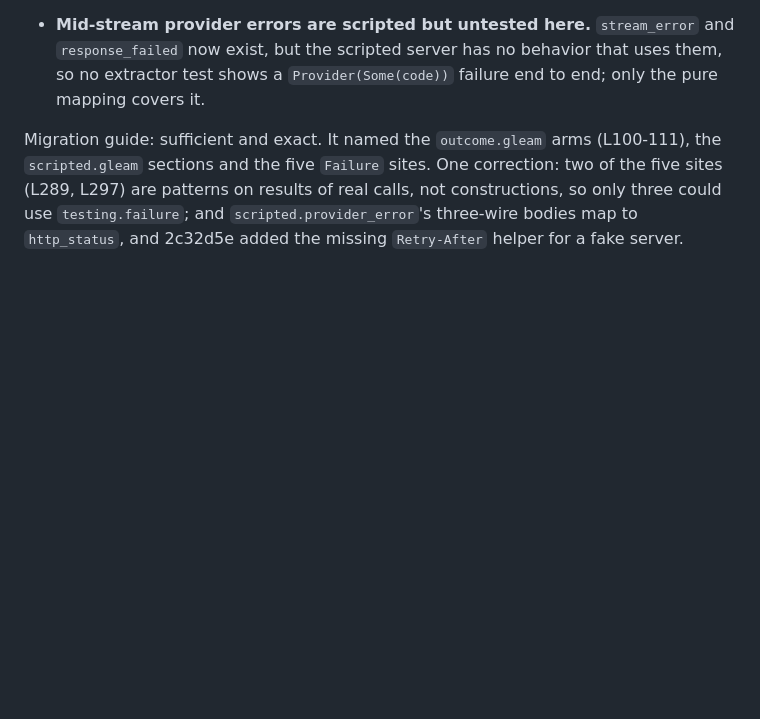
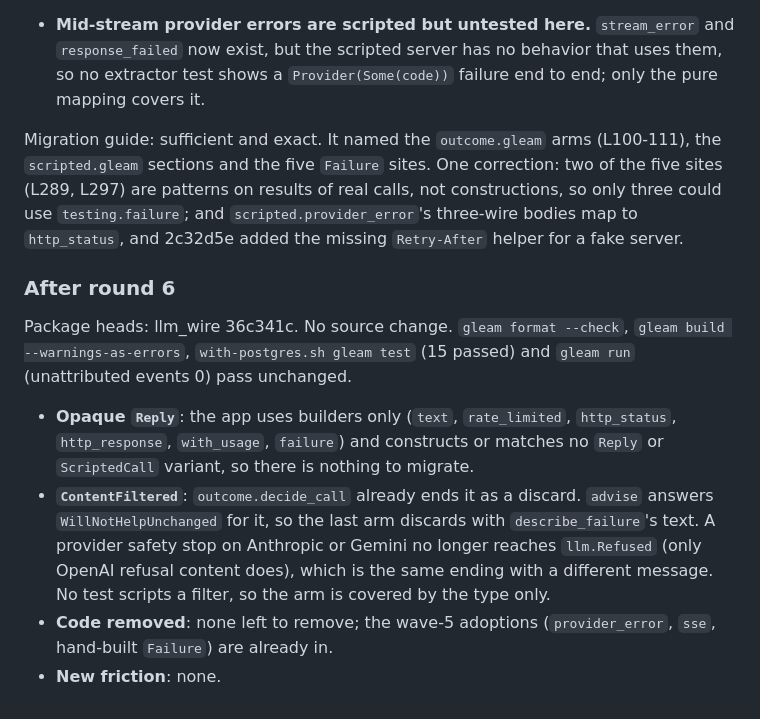
Before and after one commit to gleam-dream/oversight, a Markdown page: apps/extractor/FEEDBACK.md, the part around the change. Rendered like a GitHub page; blank space fills up the shorter version.

Commit message:
docs: record extractor's round 6 re-run

```diff
--- a/apps/extractor/FEEDBACK.md
+++ b/apps/extractor/FEEDBACK.md
@@ -1031,3 +1031,22 @@ correction: two of the five sites (L289, L297) are patterns on results of real
 calls, not constructions, so only three could use `testing.failure`; and
 `scripted.provider_error`'s three-wire bodies map to `http_status`, and 2c32d5e
 added the missing `Retry-After` helper for a fake server.
+
+### After round 6
+
+Package heads: llm_wire 36c341c. No source change. `gleam format --check`,
+`gleam build --warnings-as-errors`, `with-postgres.sh gleam test` (15 passed)
+and `gleam run` (unattributed events 0) pass unchanged.
+
+- **Opaque `Reply`**: the app uses builders only (`text`, `rate_limited`,
+  `http_status`, `http_response`, `with_usage`, `failure`) and constructs or
+  matches no `Reply` or `ScriptedCall` variant, so there is nothing to migrate.
+- **`ContentFiltered`**: `outcome.decide_call` already ends it as a discard.
+  `advise` answers `WillNotHelpUnchanged` for it, so the last arm discards
+  with `describe_failure`'s text. A provider safety stop on Anthropic or Gemini
+  no longer reaches `llm.Refused` (only OpenAI refusal content does), which is
+  the same ending with a different message. No test scripts a filter, so the
+  arm is covered by the type only.
+- **Code removed**: none left to remove; the wave-5 adoptions
+  (`provider_error`, `sse`, hand-built `Failure`) are already in.
+- **New friction**: none.
```
